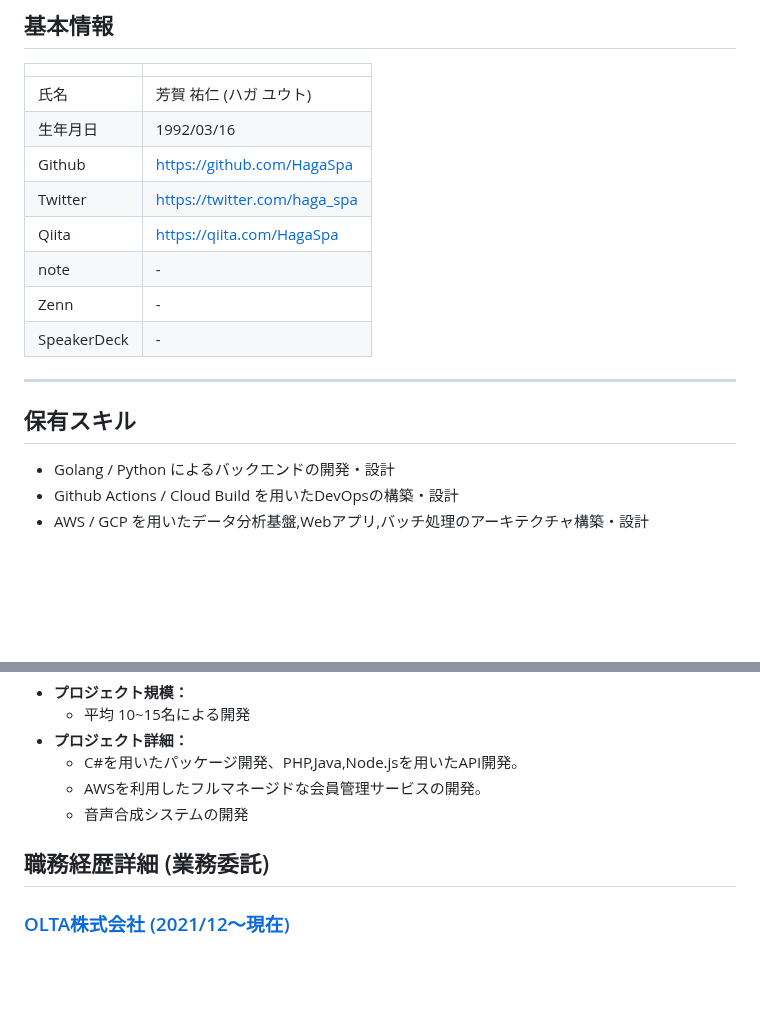
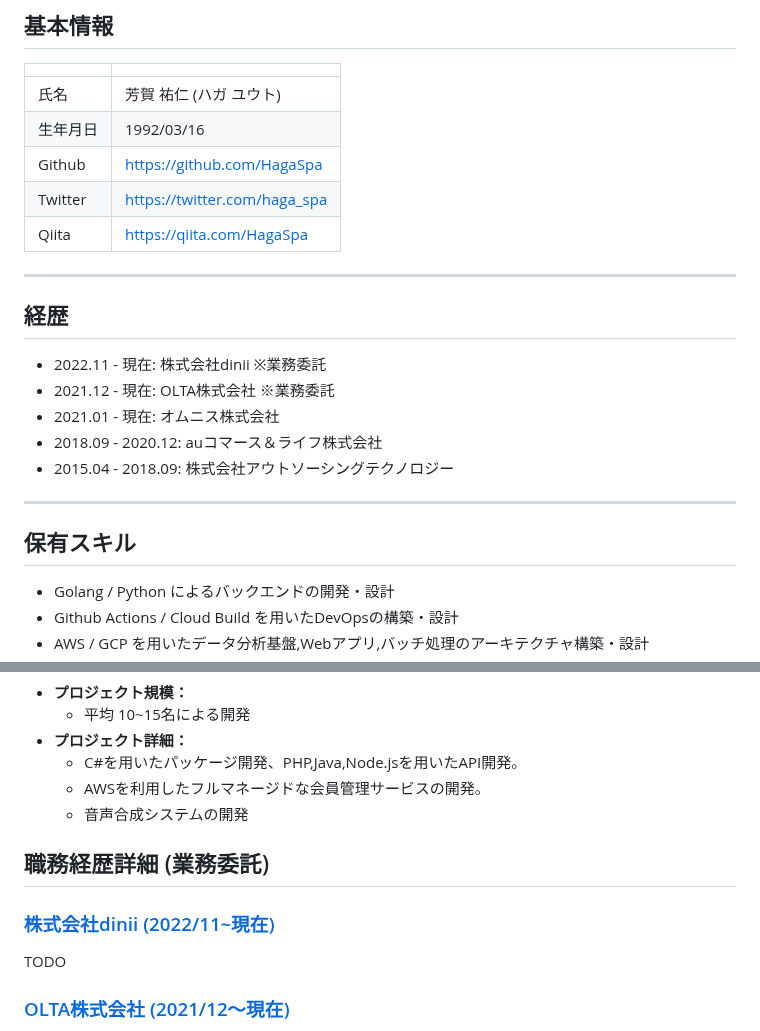
Before and after one commit to HagaSpa/HagaSpa.github.io, a Markdown page: docs/README.md, 2 parts joined by grey strips. Rendered like a GitHub page; blank space fills up the shorter version.

Commit message:
feat: update README

```diff
--- a/docs/README.md
+++ b/docs/README.md
@@ -9,14 +9,18 @@
 |Github|https://github.com/HagaSpa|
 |Twitter|https://twitter.com/haga_spa|
 |Qiita|https://qiita.com/HagaSpa|
-|note|-|
-|Zenn|-|
-|SpeakerDeck|-|
+---
+
+## 経歴
+- 2022.11 - 現在: 株式会社dinii ※業務委託
+- 2021.12 - 現在: OLTA株式会社 ※業務委託
+- 2021.01 - 現在: オムニス株式会社
+- 2018.09 - 2020.12: auコマース＆ライフ株式会社
+- 2015.04 - 2018.09: 株式会社アウトソーシングテクノロジー
 
 ---
 
 ## 保有スキル
-
 - Golang / Python によるバックエンドの開発・設計
 - Github Actions / Cloud Build を用いたDevOpsの構築・設計
 - AWS / GCP を用いたデータ分析基盤,Webアプリ,バッチ処理のアーキテクチャ構築・設計
@@ -105,6 +109,9 @@ Biz側からの要求を聞くだけではなく、本当に解決したい課
 
 
 ## 職務経歴詳細 (業務委託)
+### [株式会社dinii (2022/11~現在)](https://www.dinii.jp/)
+TODO
+
 ### [OLTA株式会社 (2021/12〜現在)](http://corp.olta.co.jp/)
 審査情報をDataLakeへ取り込むためのプログラムの作成を行った。
 前任者が作成した類似物があったが、イメージ内部にクラウドの認証情報を持つ作りになっており、コンテナ利用も簡素なものとなっていた。
```
